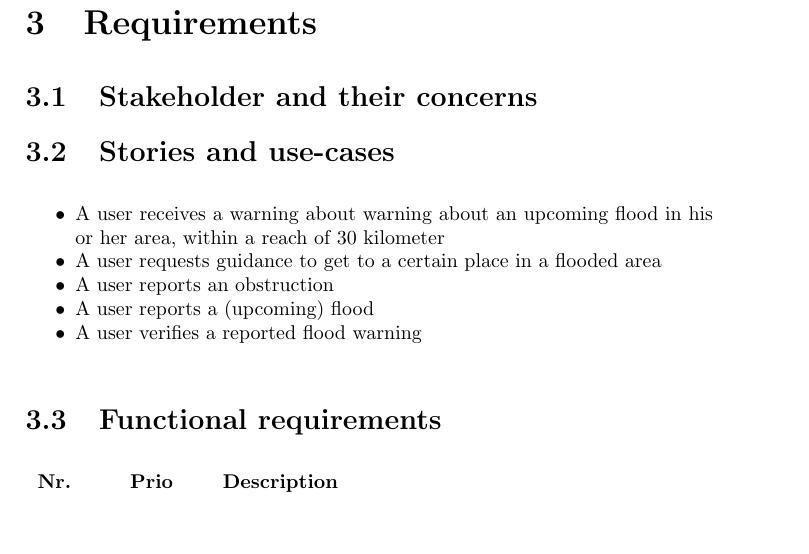
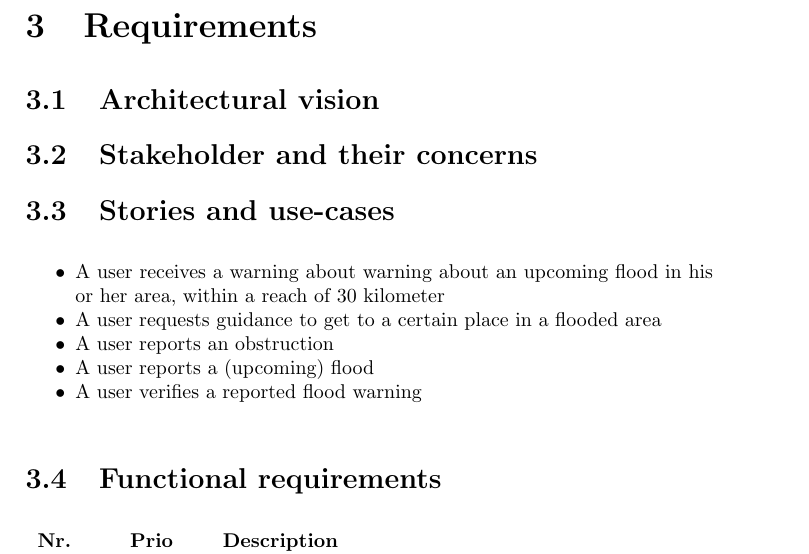
Before and after one commit to jeroenbrandsma/SA3, a LaTeX document (report.tex, which reads 3-requirements/requirements.tex): part of page 7 of 16, cut so that both start at the same text, the shorter picture padded with empty space. Compiled offline with pdfLaTeX.

Commit message:
Forogot the architectural vision while splitting up chapter 3 in to several files.

```diff
--- a/3-requirements/requirements.tex
+++ b/3-requirements/requirements.tex
@@ -1,6 +1,8 @@
 %!TEX root = ../report.tex
 \chapter{Requirements}
 \label{ch:requirements}
+
+\input{3-requirements/architecturalvision.tex}
 
 \input{3-requirements/stakeholders.tex}
 
```
Also changed, not shown: report.pdf.
